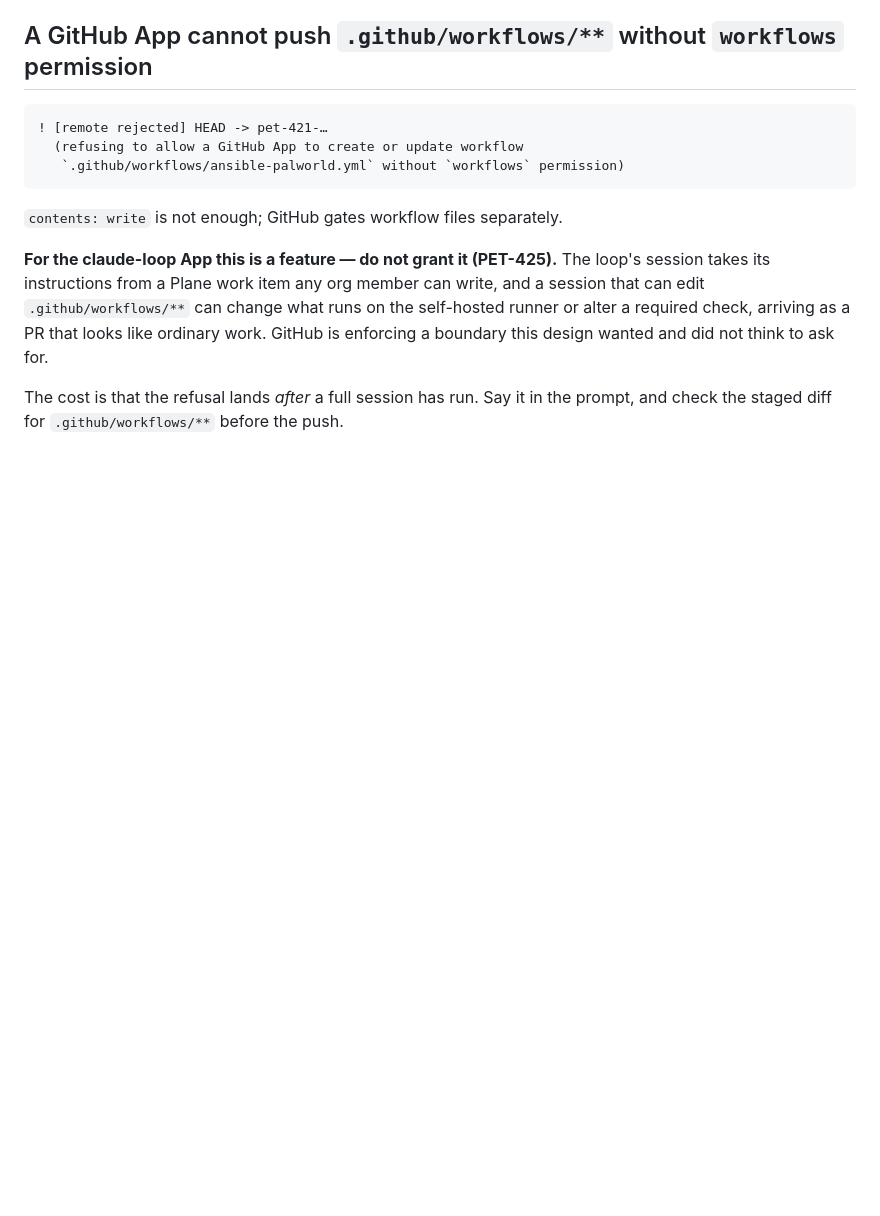
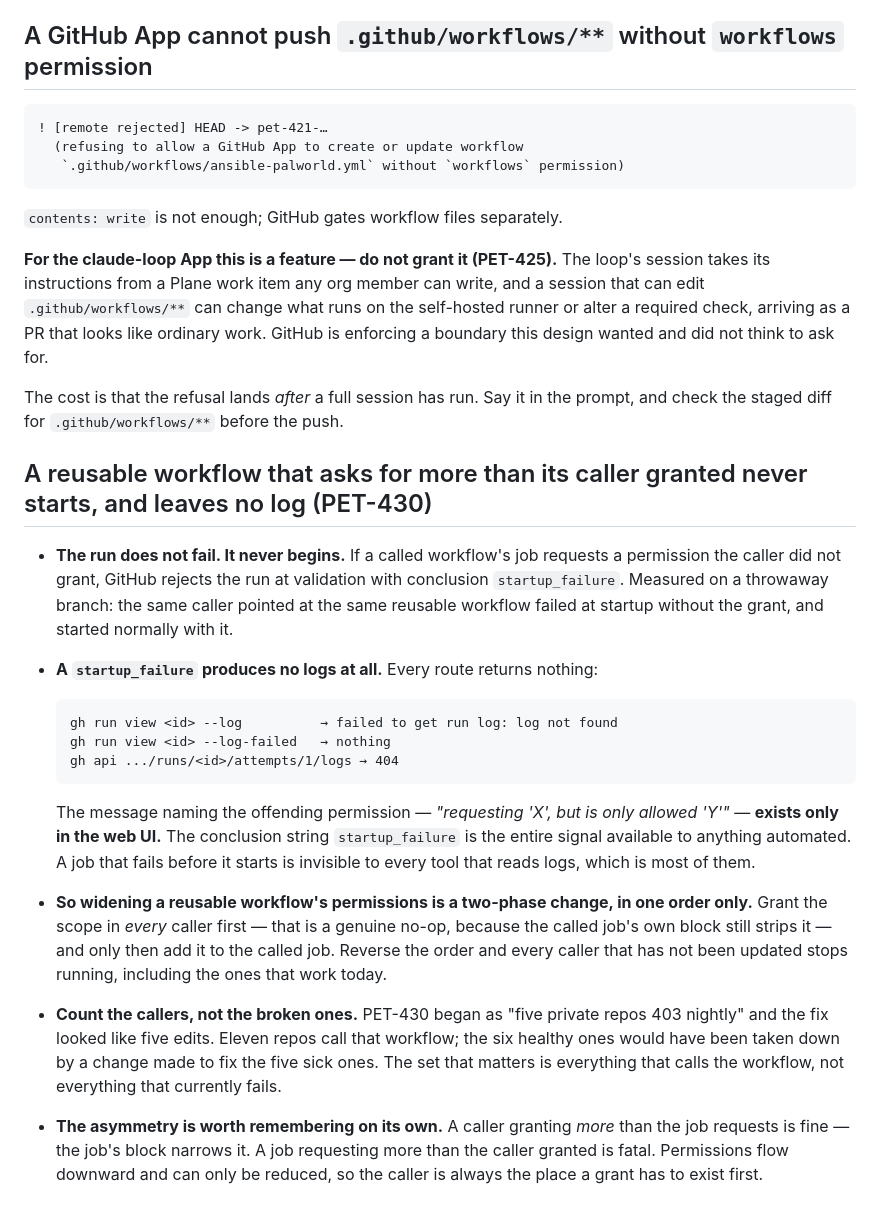
Before and after one commit to PeteDio-Labs/petedio-iac, a Markdown page: docs/GOTCHAS.md, the part around the change. Drawn GitHub-style; blank space fills up the shorter version.

Commit message:
PET-430: a reusable workflow asking for more than its caller granted never starts (#315)
Measured rather than reasoned, on a throwaway branch, after I asserted the opposite as fact.

Without the caller's grant the run is startup_failure and never begins; with it, the same run
starts and gets as far as an unrelated Vault step. So a job requesting more than its caller
granted is fatal, while a caller granting more than the job requests is harmless — permissions
flow downward and only narrow.

That makes widening a reusable workflow a two-phase change in exactly one order: every caller
first, the called job last. I had advised the opposite, as a fact about a system I cannot test,
and it would have taken down the six healthy callers in order to fix the five sick ones.

The second finding is the one worth more. A startup_failure produces NO LOGS: run view --log,
--log-failed and the attempts/logs API all return nothing, and the message naming the offending
permission exists only in the web UI. The conclusion string is the whole signal an automated
check can see. A job that fails before it starts is invisible to every tool that reads logs.

Also records the counting error underneath it: the work looked like five edits because five
repos were failing, and it is eleven, because eleven call the workflow. The set that matters is
everything that calls it, not everything currently broken.

Filed separately from the workflow change (af2e72c) on purpose — that one must land after
eleven caller edits, and this should not wait for them.


Claude-Session: https://claude.ai/code/session_014RfNr4wtAd645RtPbMQCiK

Co-authored-by: Claude Opus 5 (1M context) <noreply@anthropic.com>

````diff
--- a/docs/GOTCHAS.md
+++ b/docs/GOTCHAS.md
@@ -1212,3 +1212,38 @@ boundary this design wanted and did not think to ask for.
 
 The cost is that the refusal lands *after* a full session has run. Say it in the prompt, and
 check the staged diff for `.github/workflows/**` before the push.
+
+## A reusable workflow that asks for more than its caller granted never starts, and leaves no log (PET-430)
+
+- **The run does not fail. It never begins.** If a called workflow's job requests a permission
+  the caller did not grant, GitHub rejects the run at validation with conclusion
+  `startup_failure`. Measured on a throwaway branch: the same caller pointed at the same
+  reusable workflow failed at startup without the grant, and started normally with it.
+
+- **A `startup_failure` produces no logs at all.** Every route returns nothing:
+
+  ```
+  gh run view <id> --log          → failed to get run log: log not found
+  gh run view <id> --log-failed   → nothing
+  gh api .../runs/<id>/attempts/1/logs → 404
+  ```
+
+  The message naming the offending permission — *"requesting 'X', but is only allowed 'Y'"* —
+  **exists only in the web UI.** The conclusion string `startup_failure` is the entire signal
+  available to anything automated. A job that fails before it starts is invisible to every tool
+  that reads logs, which is most of them.
+
+- **So widening a reusable workflow's permissions is a two-phase change, in one order only.**
+  Grant the scope in *every* caller first — that is a genuine no-op, because the called job's
+  own block still strips it — and only then add it to the called job. Reverse the order and
+  every caller that has not been updated stops running, including the ones that work today.
+
+- **Count the callers, not the broken ones.** PET-430 began as "five private repos 403 nightly"
+  and the fix looked like five edits. Eleven repos call that workflow; the six healthy ones
+  would have been taken down by a change made to fix the five sick ones. The set that matters
+  is everything that calls the workflow, not everything that currently fails.
+
+- **The asymmetry is worth remembering on its own.** A caller granting *more* than the job
+  requests is fine — the job's block narrows it. A job requesting more than the caller granted
+  is fatal. Permissions flow downward and can only be reduced, so the caller is always the
+  place a grant has to exist first.
````
